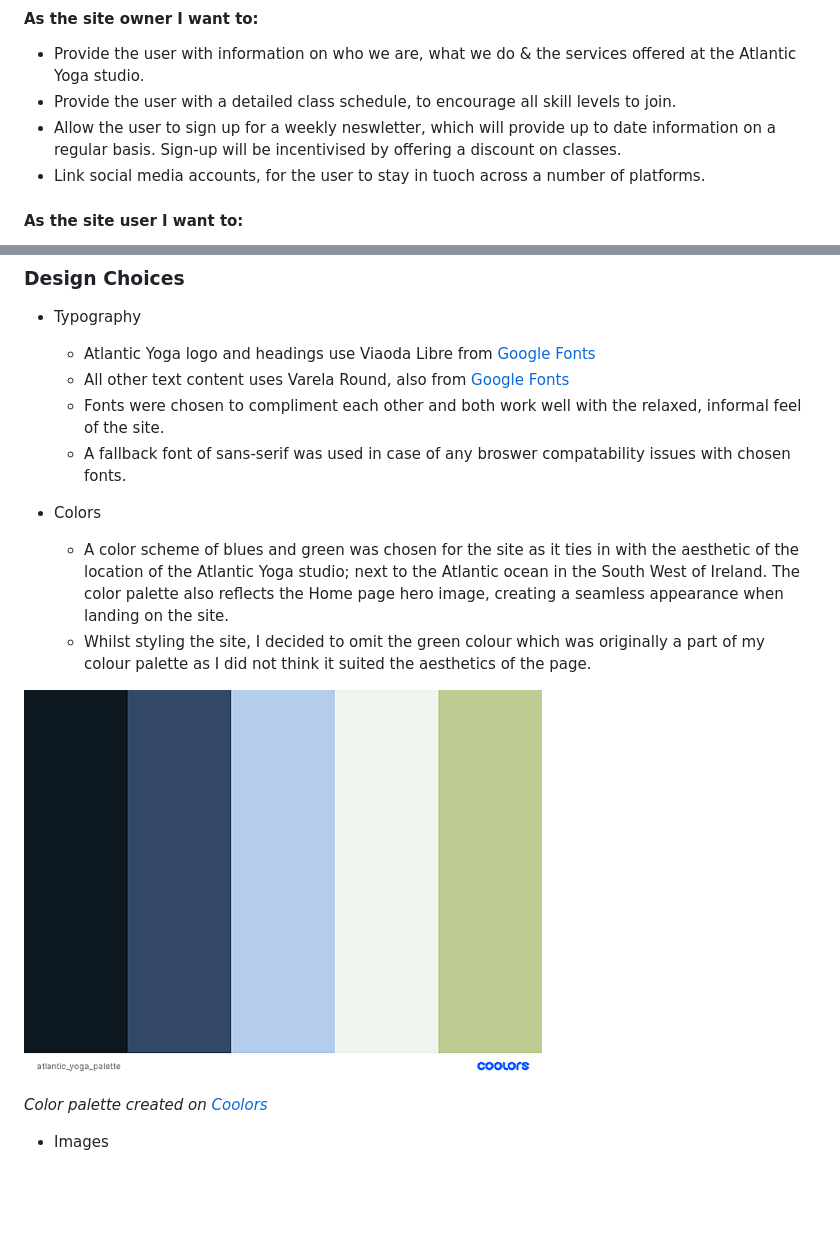
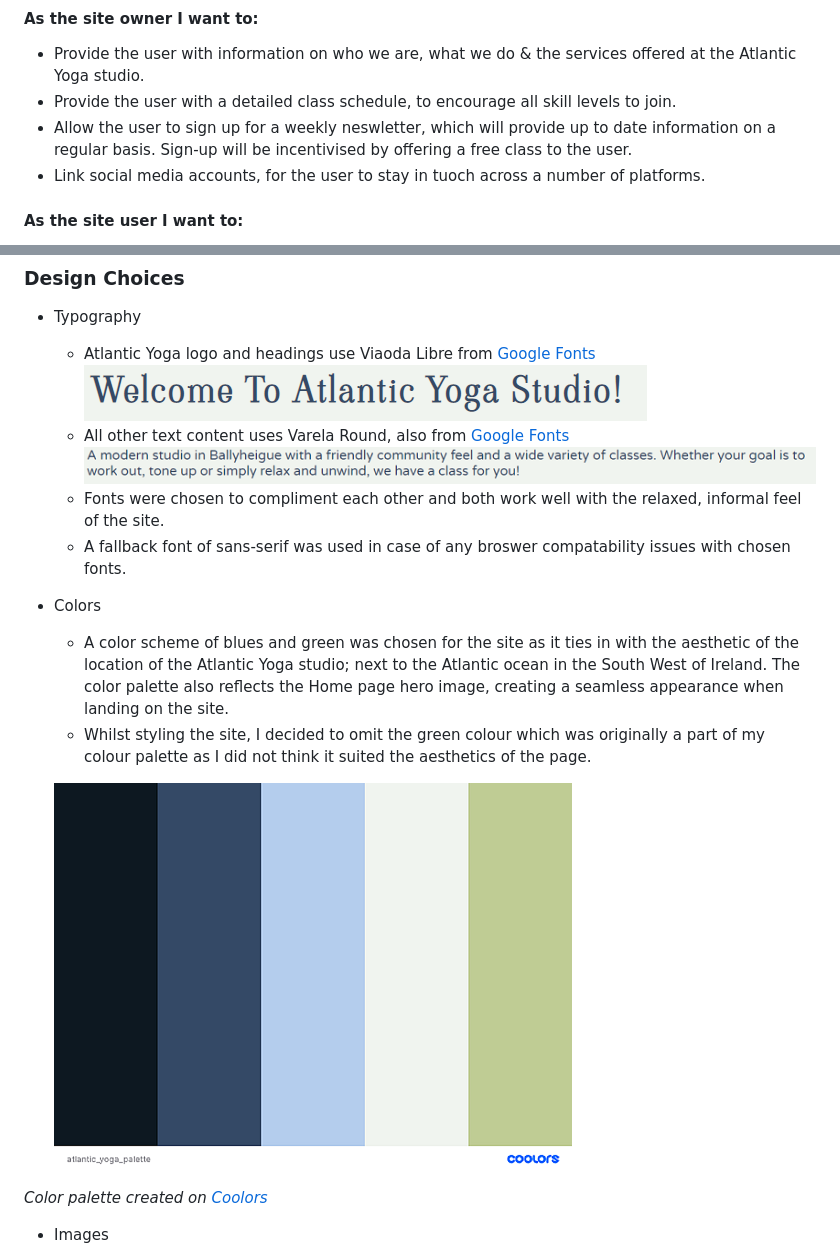
Before and after one commit to EmmaLawlor/atlantic_yoga, a Markdown page: README.md, 2 parts joined by grey strips. GitHub-like rendering; pictures changed too: documentation/font_headings.png (added), documentation/font_main.png (added); blank space fills up the shorter version.

Commit message:
Add screenshots of fonts used to readme

```diff
--- a/README.md
+++ b/README.md
@@ -53,7 +53,7 @@ Atlantic Yoga is a site designed to bring together a yoga communtiy in the North
 #### As the site owner I want to:
 - Provide the user with information on who we are, what we do & the services offered at the Atlantic Yoga studio.
 - Provide the user with a detailed class schedule, to encourage all skill levels to join.
-- Allow the user to sign up for a weekly neswletter, which will provide up to date information on a regular basis. Sign-up will be incentivised by offering a discount on classes.
+- Allow the user to sign up for a weekly neswletter, which will provide up to date information on a regular basis. Sign-up will be incentivised by offering a free class to the user.
 - Link social media accounts, for the user to stay in tuoch across a number of platforms.
 
 #### As the site user I want to:
@@ -69,7 +69,9 @@ Atlantic Yoga is a site designed to bring together a yoga communtiy in the North
 
 - Typography
   - Atlantic Yoga logo and headings use Viaoda Libre from [Google Fonts](https://fonts.google.com/specimen/Viaoda+Libre?query=via)
+  ![Headings Font](documentation/font_headings.png)
   - All other text content uses Varela Round, also from [Google Fonts](https://fonts.google.com/specimen/Varela+Round?query=varela#standard-styles)
+  ![Main body font](documentation/font_main.png)
   - Fonts were chosen to compliment each other and both work well with the relaxed, informal feel of the site.
   - A fallback font of sans-serif was used in case of any broswer compatability issues with chosen fonts.
 
@@ -78,7 +80,7 @@ Atlantic Yoga is a site designed to bring together a yoga communtiy in the North
   - A color scheme of blues and green was chosen for the site as it ties in with the aesthetic of the location of the Atlantic Yoga studio; next to the Atlantic ocean in the South West of Ireland. The color palette also reflects the Home page hero image, creating a seamless appearance when landing on the site.
   - Whilst styling the site, I decided to omit the green colour which was originally a part of my colour palette as I did not think it suited the aesthetics of the page.
 
-![Atlantic Yoga Color Palette](documentation/atlantic_yoga_palette.png)
+  ![Atlantic Yoga Color Palette](documentation/atlantic_yoga_palette.png)
 
 *Color palette created on [Coolors](https://coolors.co/)*
 
```
